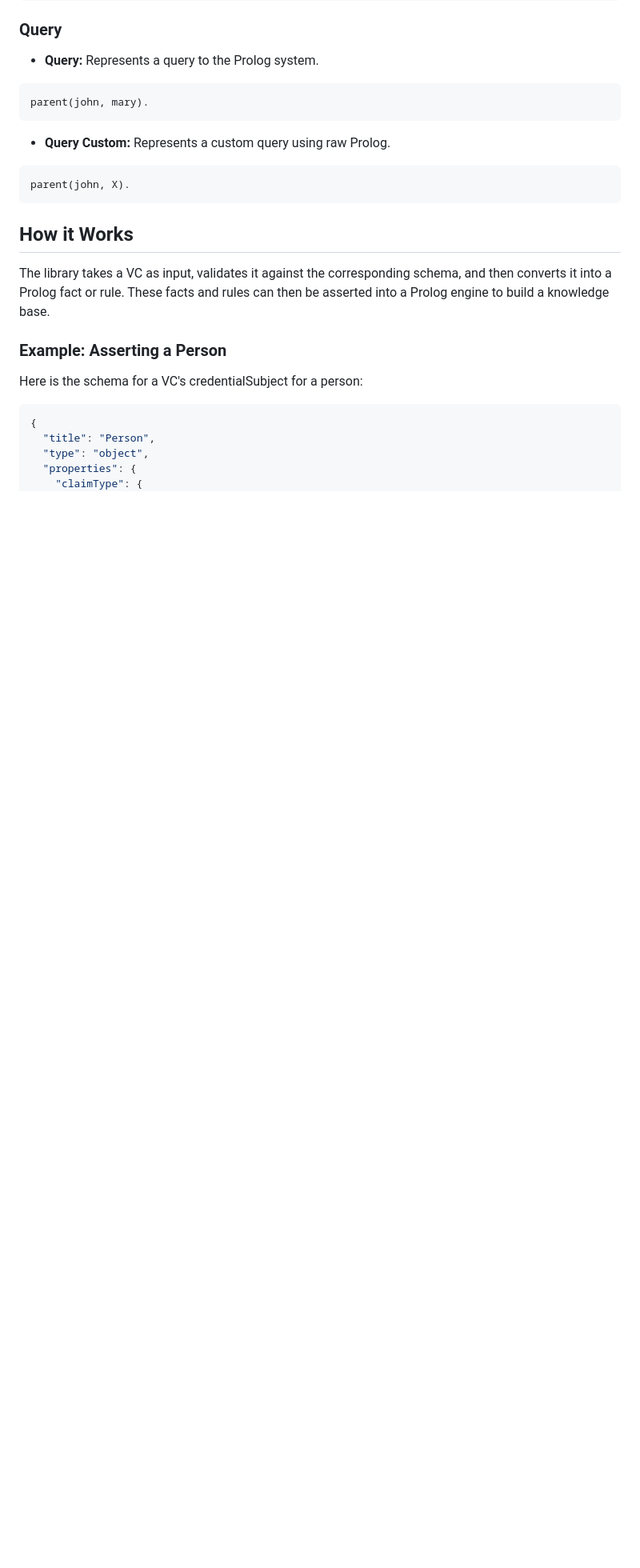
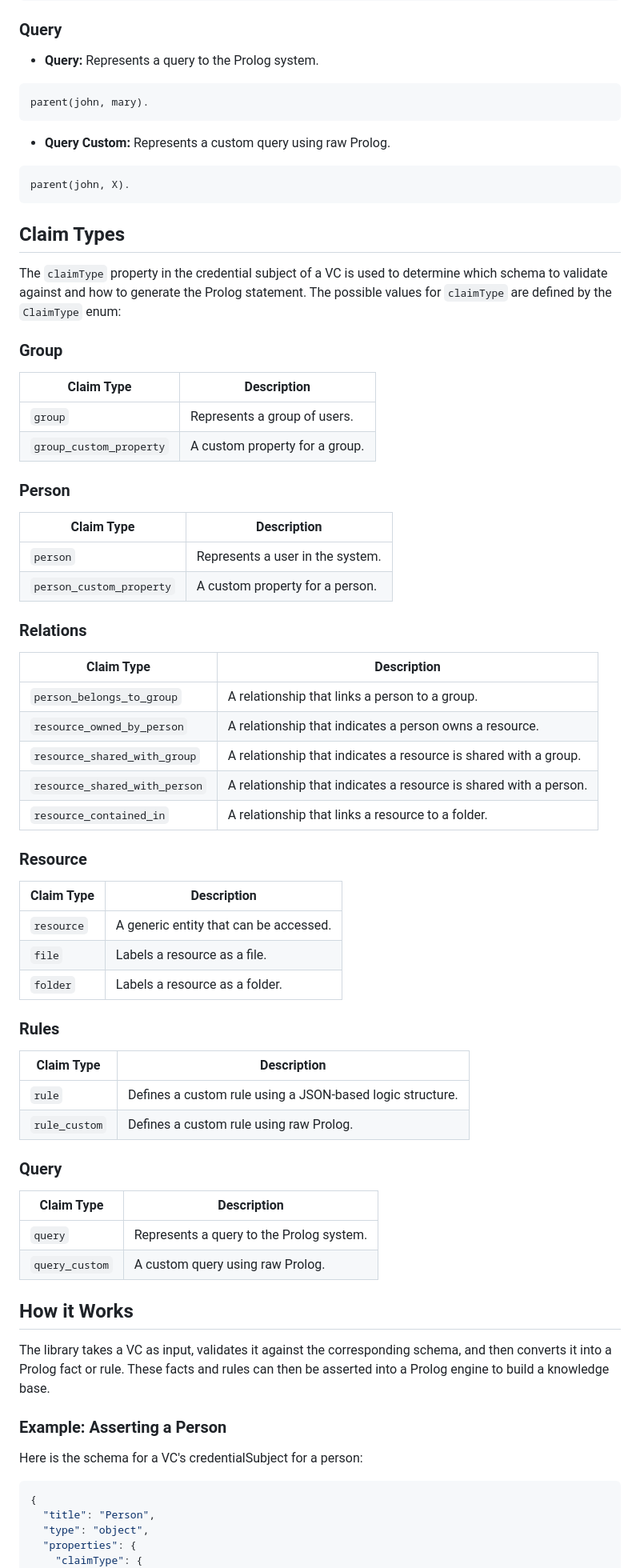
Before and after one commit to nqminds/prolog-vc-tools, a Markdown page: README.md, the part around the change. Shown: that part at 80% size. GitHub-like rendering; blank space fills up the shorter version.

Commit message:
docs: add claim type enum

````diff
--- a/README.md
+++ b/README.md
@@ -115,6 +115,56 @@ parent(john, mary).
 ```prolog
 parent(john, X).
 ```
+
+## Claim Types
+
+The `claimType` property in the credential subject of a VC is used to determine which schema to validate against and how to generate the Prolog statement. The possible values for `claimType` are defined by the `ClaimType` enum:
+
+### Group
+
+| Claim Type              | Description                    |
+| ----------------------- | ------------------------------ |
+| `group`                 | Represents a group of users.   |
+| `group_custom_property` | A custom property for a group. |
+
+### Person
+
+| Claim Type               | Description                      |
+| ------------------------ | -------------------------------- |
+| `person`                 | Represents a user in the system. |
+| `person_custom_property` | A custom property for a person.  |
+
+### Relations
+
+| Claim Type                    | Description                                                       |
+| ----------------------------- | ----------------------------------------------------------------- |
+| `person_belongs_to_group`     | A relationship that links a person to a group.                    |
+| `resource_owned_by_person`    | A relationship that indicates a person owns a resource.           |
+| `resource_shared_with_group`  | A relationship that indicates a resource is shared with a group.  |
+| `resource_shared_with_person` | A relationship that indicates a resource is shared with a person. |
+| `resource_contained_in`       | A relationship that links a resource to a folder.                 |
+
+### Resource
+
+| Claim Type | Description                            |
+| ---------- | -------------------------------------- |
+| `resource` | A generic entity that can be accessed. |
+| `file`     | Labels a resource as a file.           |
+| `folder`   | Labels a resource as a folder.         |
+
+### Rules
+
+| Claim Type    | Description                                               |
+| ------------- | --------------------------------------------------------- |
+| `rule`        | Defines a custom rule using a JSON-based logic structure. |
+| `rule_custom` | Defines a custom rule using raw Prolog.                   |
+
+### Query
+
+| Claim Type     | Description                              |
+| -------------- | ---------------------------------------- |
+| `query`        | Represents a query to the Prolog system. |
+| `query_custom` | A custom query using raw Prolog.         |
 
 ## How it Works
 
````
